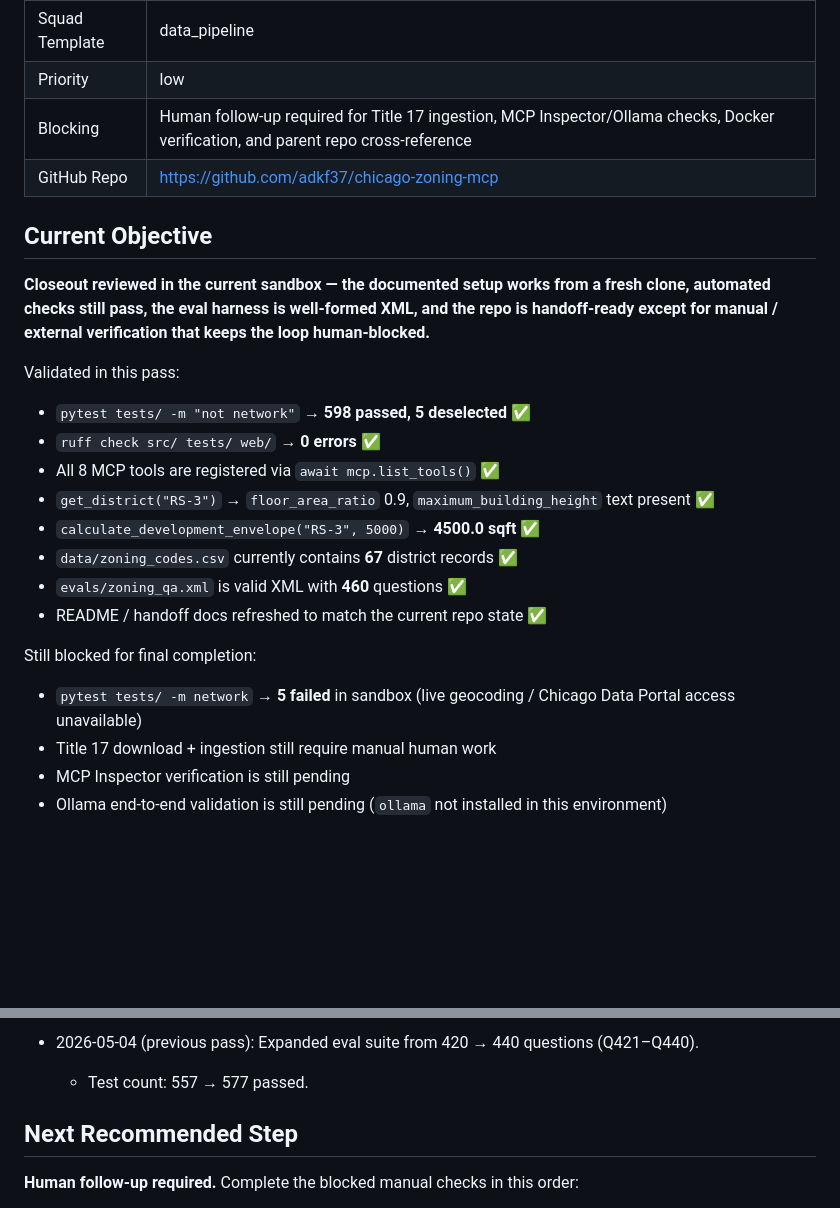
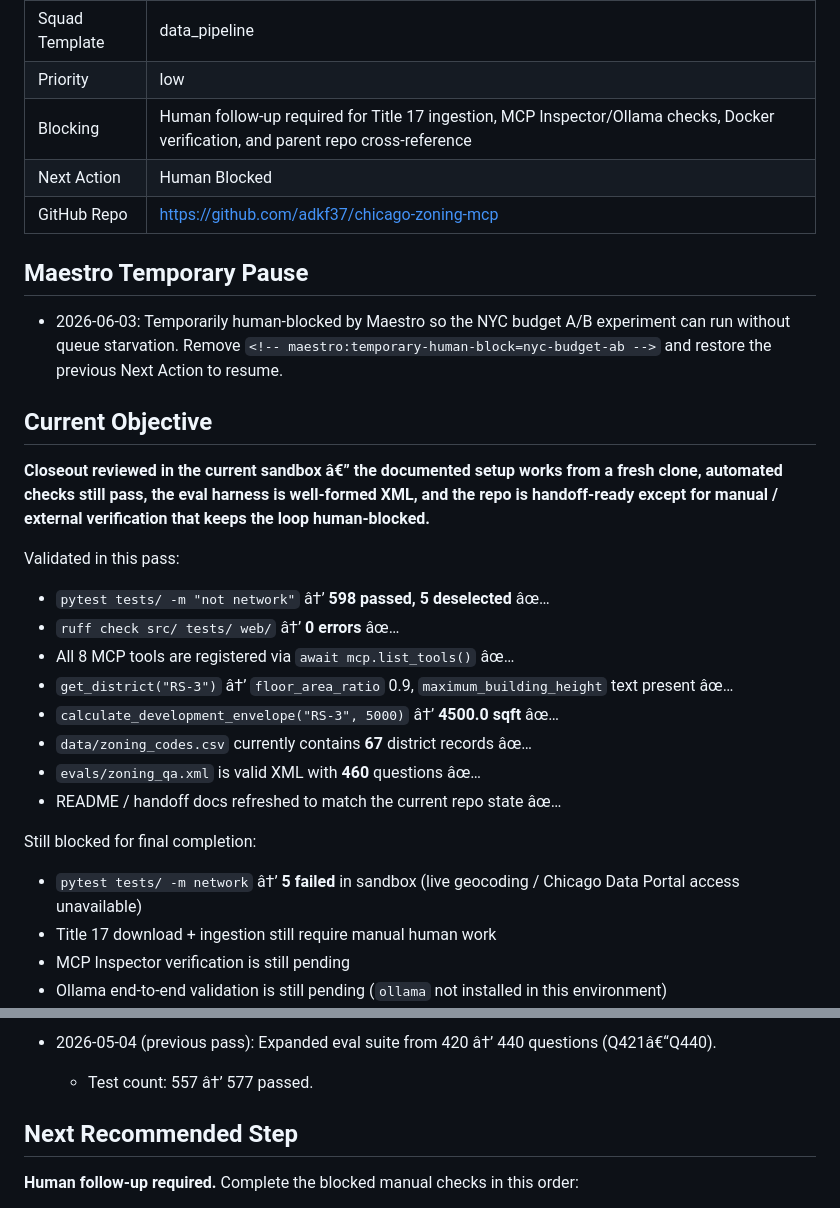
Before and after one commit to adkf37/chicago-zoning-mcp, a Markdown page: STATUS.md, 2 parts joined by grey strips. Rendered like a GitHub page; blank space fills up the shorter version.

Commit message:
Maestro: pause for NYC budget A/B experiment

```diff
--- a/STATUS.md
+++ b/STATUS.md
@@ -7,24 +8,30 @@
 | Squad Template | data_pipeline |
 | Priority | low |
 | Blocking | Human follow-up required for Title 17 ingestion, MCP Inspector/Ollama checks, Docker verification, and parent repo cross-reference |
+| Next Action | Human Blocked |
 | GitHub Repo | https://github.com/adkf37/chicago-zoning-mcp |
+
+
+## Maestro Temporary Pause
+
+- 2026-06-03: Temporarily human-blocked by Maestro so the NYC budget A/B experiment can run without queue starvation. Remove `<!-- maestro:temporary-human-block=nyc-budget-ab -->` and restore the previous Next Action to resume.
 
 ## Current Objective
 
-**Closeout reviewed in the current sandbox — the documented setup works from a fresh clone, automated checks still pass, the eval harness is well-formed XML, and the repo is handoff-ready except for manual / external verification that keeps the loop human-blocked.**
+**Closeout reviewed in the current sandbox â€” the documented setup works from a fresh clone, automated checks still pass, the eval harness is well-formed XML, and the repo is handoff-ready except for manual / external verification that keeps the loop human-blocked.**
 
 Validated in this pass:
-- `pytest tests/ -m "not network"` → **598 passed, 5 deselected** ✅
-- `ruff check src/ tests/ web/` → **0 errors** ✅
-- All 8 MCP tools are registered via `await mcp.list_tools()` ✅
-- `get_district("RS-3")` → `floor_area_ratio` 0.9, `maximum_building_height` text present ✅
-- `calculate_development_envelope("RS-3", 5000)` → **4500.0 sqft** ✅
-- `data/zoning_codes.csv` currently contains **67** district records ✅
-- `evals/zoning_qa.xml` is valid XML with **460** questions ✅
-- README / handoff docs refreshed to match the current repo state ✅
+- `pytest tests/ -m "not network"` â†’ **598 passed, 5 deselected** âœ…
+- `ruff check src/ tests/ web/` â†’ **0 errors** âœ…
+- All 8 MCP tools are registered via `await mcp.list_tools()` âœ…
+- `get_district("RS-3")` â†’ `floor_area_ratio` 0.9, `maximum_building_height` text present âœ…
+- `calculate_development_envelope("RS-3", 5000)` â†’ **4500.0 sqft** âœ…
+- `data/zoning_codes.csv` currently contains **67** district records âœ…
+- `evals/zoning_qa.xml` is valid XML with **460** questions âœ…
+- README / handoff docs refreshed to match the current repo state âœ…
 
 Still blocked for final completion:
-- `pytest tests/ -m network` → **5 failed** in sandbox (live geocoding / Chicago Data Portal access unavailable)
+- `pytest tests/ -m network` â†’ **5 failed** in sandbox (live geocoding / Chicago Data Portal access unavailable)
 - Title 17 download + ingestion still require manual human work
 - MCP Inspector verification is still pending
 - Ollama end-to-end validation is still pending (`ollama` not installed in this environment)
@@ -94,6 +101,6 @@ Human Blocked
 
-- 2026-05-04 (previous pass): Expanded eval suite from 420 → 440 questions (Q421–Q440).
-  - Test count: 557 → 577 passed.
+- 2026-05-04 (previous pass): Expanded eval suite from 420 â†’ 440 questions (Q421â€“Q440).
+  - Test count: 557 â†’ 577 passed.
 
 ## Next Recommended Step
 
```
Also changed, not shown: other parts of STATUS.md (+32 -31 lines).
